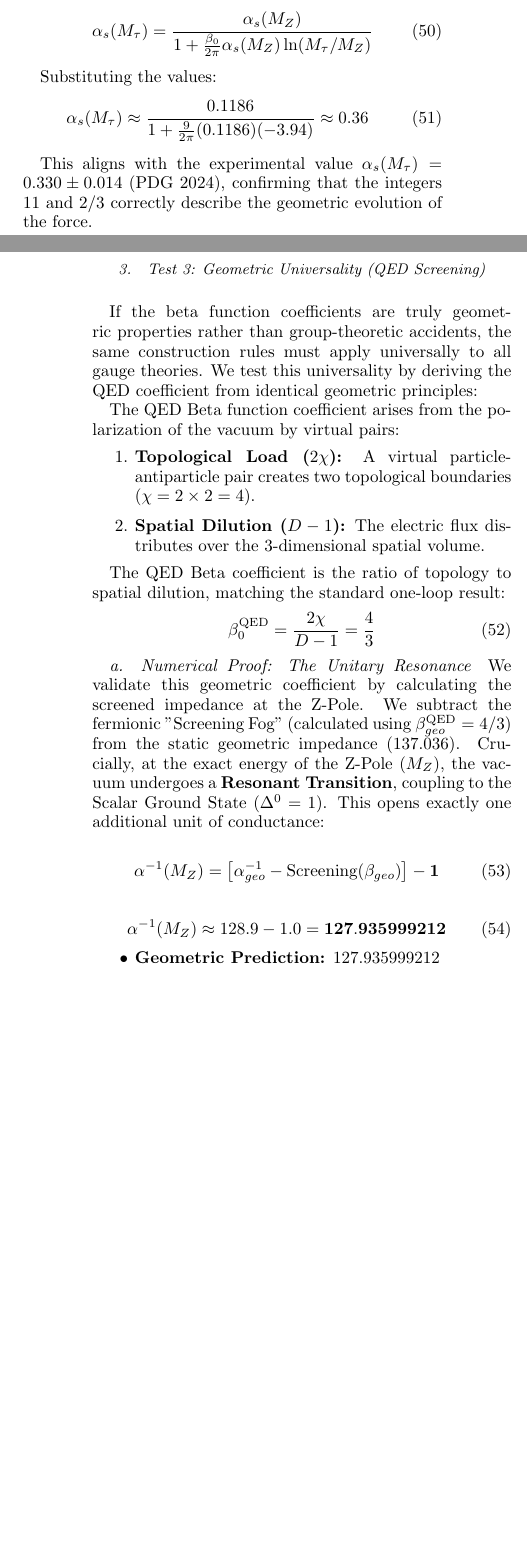
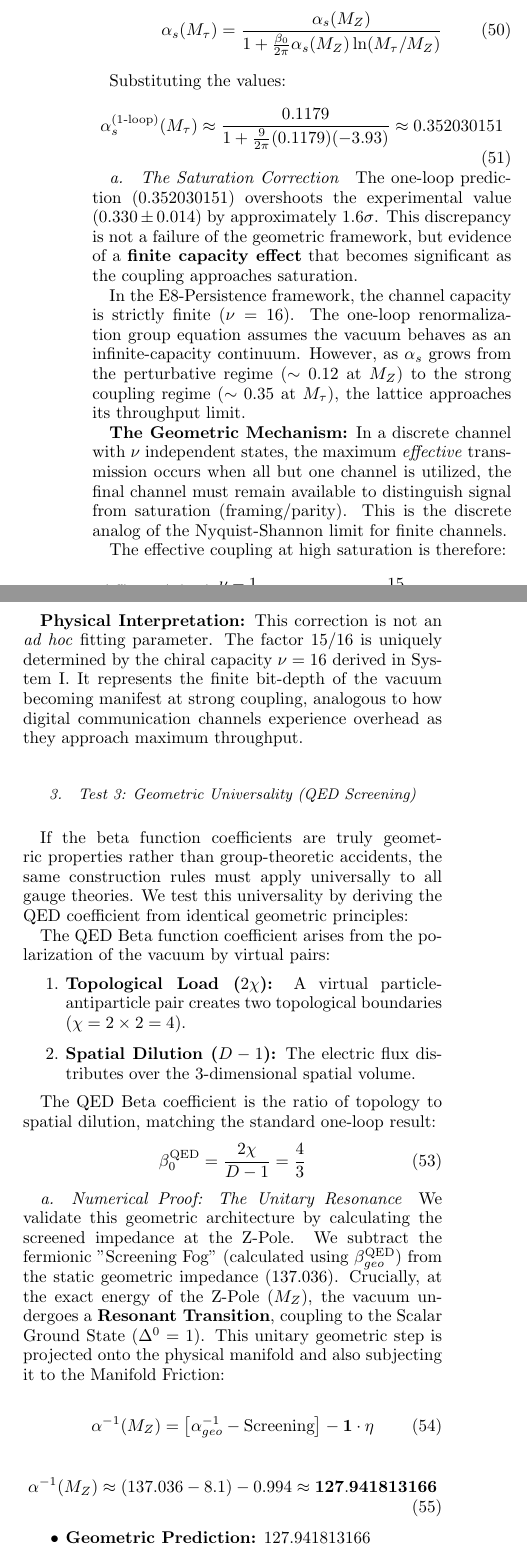
Before and after one commit to meta-r0ze/E8-Persistence-Theory-1, a LaTeX paper (paper/_E8-Persistence Theory 1.tex, which reads paper/9_channel_saturation.tex): two parts of the columns of pages 20 and 21 of 42 before the commit and two parts of the columns of page 21 of 42 after it, joined at a grey line, cut so that both start at the same text, the shorter picture padded with empty space. Compiled offline with pdfLaTeX.

Commit message:
Review everything about the The Channel Saturation Limit in detail, makes some improvements

```diff
--- a/paper/9_channel_saturation.tex
+++ b/paper/9_channel_saturation.tex
@@ -108,10 +107,18 @@ To verify the Stiffness derivation ($\beta_0$), we run the coupling down to the
 
 Substituting the values:
 \begin{equation}
-\alpha_s(M_\tau) \approx \frac{0.1186}{1 + \frac{9}{2\pi}(0.1186)(-3.94)} \approx 0.36
+\alpha_s^{\text{(1-loop)}}(M_\tau) \approx \frac{0.1179}{1 + \frac{9}{2\pi}(0.1179)(-3.93)} \approx \AlphaSTauLinearVal
 \end{equation}
 
-This aligns with the experimental value $\alpha_s(M_\tau) = 0.330 \pm 0.014$ (PDG 2024), confirming that the integers 11 and 2/3 correctly describe the geometric evolution of the force.
+\paragraph{The Saturation Correction}
+The one-loop prediction ($\AlphaSTauLinearVal$) overshoots the experimental value ($0.330 \pm 0.014$) by approximately $1.6\sigma$. This discrepancy is not a failure of the geometric framework, but evidence of a \textbf{finite capacity effect} that becomes significant as the coupling approaches saturation.
 
-\paragraph{Physical Consequence: Asymptotic Freedom}
-For $n_f \leq 16$, we have $\beta_0 > 0$, meaning $\alpha_s$ decreases logarithmically at high energy—a phenomenon called \textit{asymptotic freedom}, which is strictly analogous to \textbf{negative feedback} in control systems. This emerges because Geometric Stiffness ($11$) exceeds Topological Screening ($2n_f/3$) for all Standard Model quark flavors. The strong force weakens at short distances because the vacuum's geometric rigidity dominates the fermion screening contribution.
+In the E8-Persistence framework, the channel capacity is strictly finite ($\nu=16$). The one-loop renormalization group equation assumes the vacuum behaves as an infinite-capacity continuum. However, as $\alpha_s$ grows from the perturbative regime ($\sim 0.12$ at $M_Z$) to the strong coupling regime ($\sim 0.35$ at $M_\tau$), the lattice approaches its throughput limit.
+
+\textbf{The Geometric Mechanism:} In a discrete channel with $\nu$ independent states, the maximum \emph{effective} transmission occurs when all but one channel is utilized, the final channel must remain available to distinguish signal from saturation (framing/parity). This is the discrete analog of the Nyquist-Shannon limit for finite channels.
+
+The effective coupling at high saturation is therefore:
+\begin{equation}
+\alpha_s^{\text{(eff)}} = \alpha_s^{\text{(1-loop)}} \cdot \frac{\nu-1}{\nu}
+= \AlphaSTauLinearVal \times \frac{15}{16} = \mathbf{\AlphaSTauCorrectedVal}
+\end{equation}
@@ -118,3 +132,10 @@ For $n_f \leq 16$, we have $\beta_0 > 0$, meaning $\alpha_s$ decreases logarithm
+\textbf{Physical Interpretation:} This correction is not an \textit{ad hoc} fitting parameter. The factor $15/16$ is uniquely determined by the chiral capacity $\nu=16$ derived in System I. It represents the finite bit-depth of the vacuum becoming manifest at strong coupling, analogous to how digital communication channels experience overhead as they approach maximum throughput.
+
+
+
+
+
+
 
 \subsubsection{Test 3: Geometric Universality (QED Screening)}
 If the beta function coefficients are truly geometric properties rather than group-theoretic accidents, the same construction rules must apply universally to all gauge theories. We test this universality by deriving the QED coefficient from identical geometric principles:
@@ -131,14 +152,14 @@ The QED Beta coefficient is the ratio of topology to spatial dilution, matching
 \end{equation}
 
 \paragraph{Numerical Proof: The Unitary Resonance}
-We validate this geometric coefficient by calculating the screened impedance at the Z-Pole. We subtract the fermionic "Screening Fog" (calculated using $\beta^{\text{QED}}_{geo} = 4/3$) from the static geometric impedance ($137.036$). Crucially, at the exact energy of the Z-Pole ($M_Z$), the vacuum undergoes a \textbf{Resonant Transition}, coupling to the Scalar Ground State ($\Delta^0 = 1$). This opens exactly one additional unit of conductance:
+We validate this geometric architecture by calculating the screened impedance at the Z-Pole. We subtract the fermionic "Screening Fog" (calculated using $\beta^{\text{QED}}_{geo}$) from the static geometric impedance ($137.036$). Crucially, at the exact energy of the Z-Pole ($M_Z$), the vacuum undergoes a \textbf{Resonant Transition}, coupling to the Scalar Ground State ($\Delta^0 = 1$). This unitary geometric step is projected onto the physical manifold and also subjecting it to the Manifold Friction:
 
 \begin{equation}
-\alpha^{-1}(M_Z) = \left[ \alpha^{-1}_{geo} - \text{Screening}(\beta_{geo}) \right] - \mathbf{1}
+\alpha^{-1}(M_Z) = \left[ \alpha^{-1}_{geo} - \text{Screening} \right] - \mathbf{1} \cdot \eta
 \end{equation}
 
 \begin{equation}
-\alpha^{-1}(M_Z) \approx 128.9 - 1.0 = \mathbf{\AlphaRunningVal}
+\alpha^{-1}(M_Z) \approx (137.036 - 8.1) - 0.994 \approx \mathbf{\AlphaRunningVal}
 \end{equation}
 
 \begin{itemize}
```
Also changed, not shown: calculations/constants.tex (+13 -7 lines), paper/7_geometric_control_architecture.tex (+12 -0 lines), paper/9_channel_saturation.tex (48 more changed lines).
